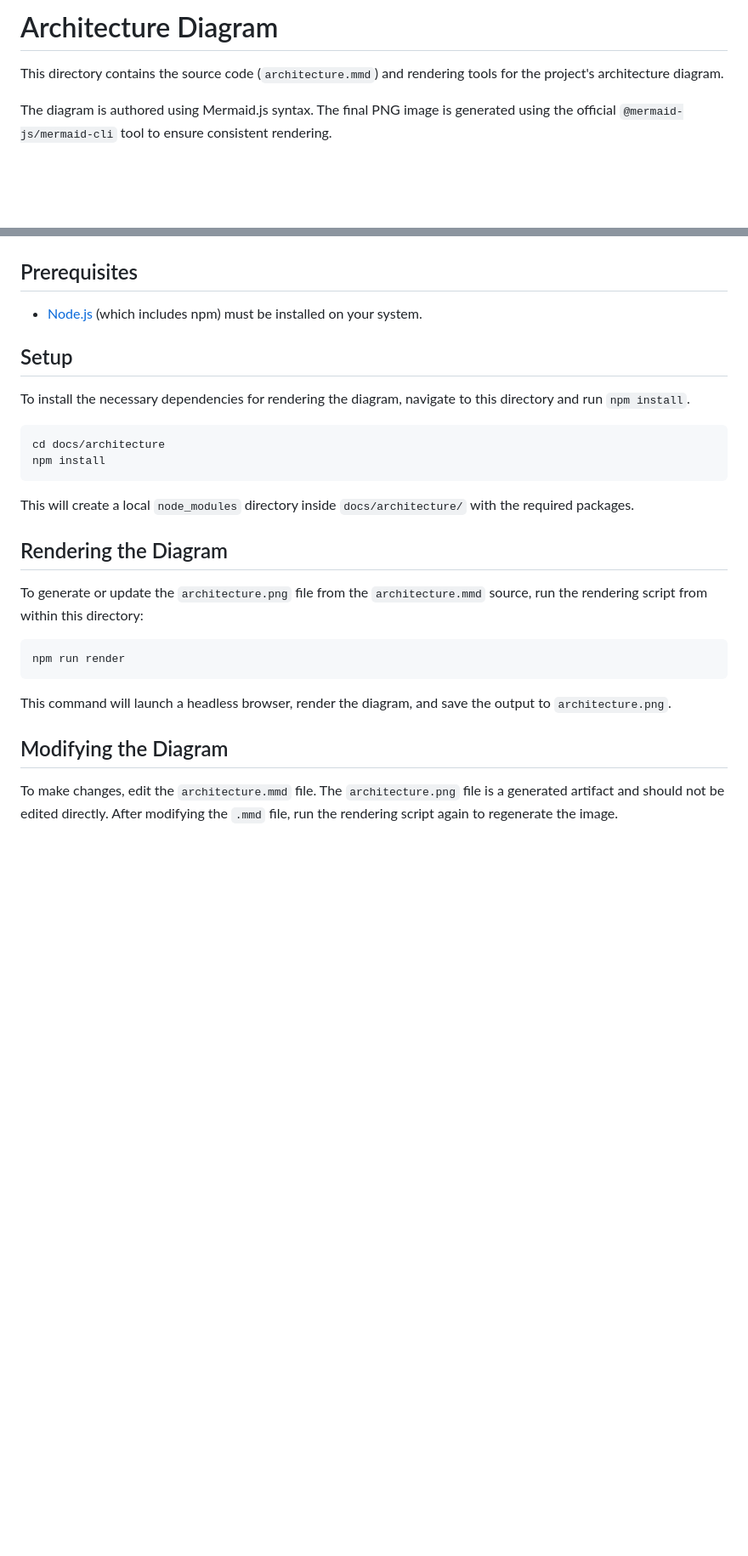
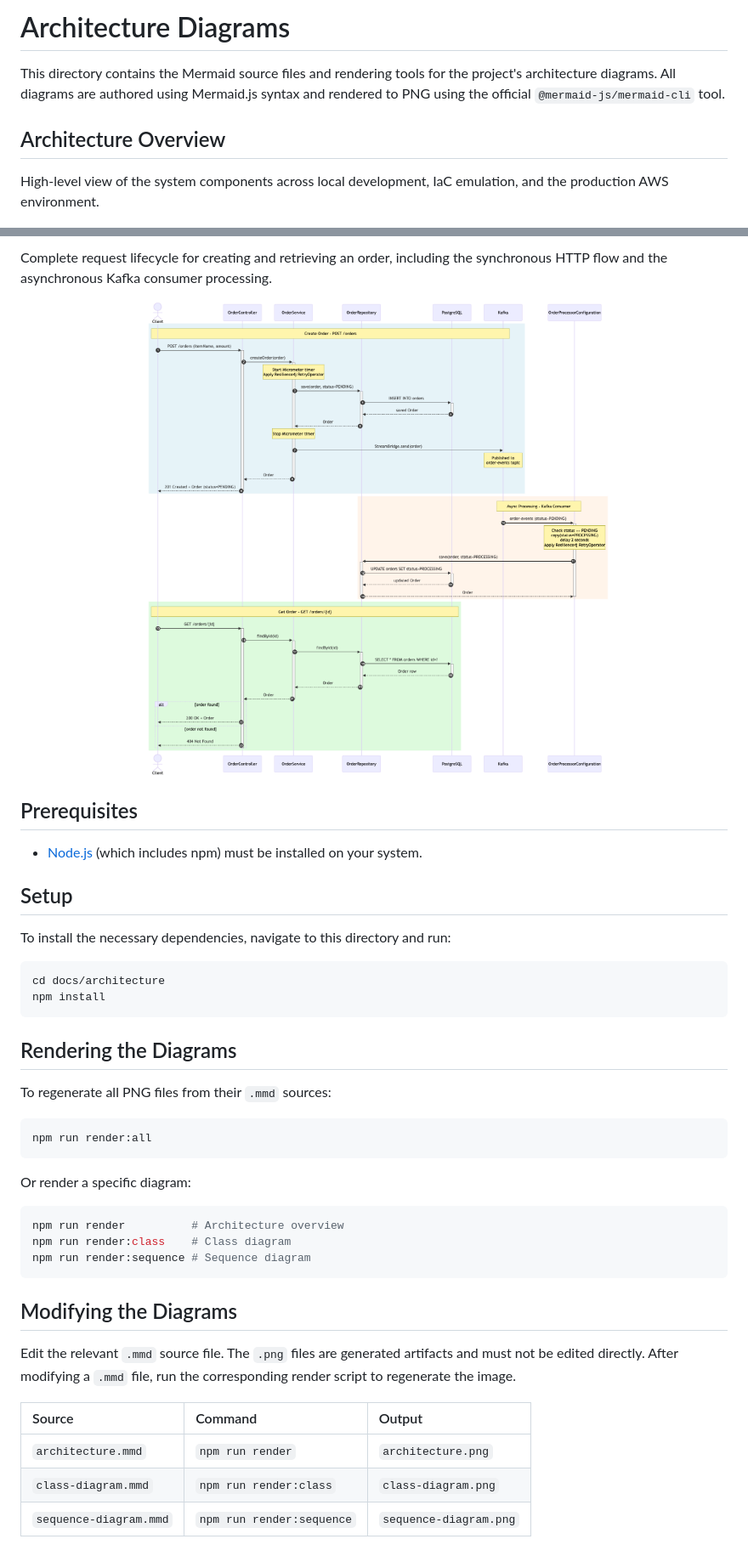
Before and after one commit to silfabio/reactive-order-service, a Markdown page: docs/architecture/README.md, 2 parts joined by grey strips. Shown at 85% size. Rendered like a GitHub page; pictures changed too: docs/architecture/sequence-diagram.png (added); blank space fills up the shorter version.

Commit message:
docs: add sequence and class diagrams

````diff
--- a/docs/architecture/README.md
+++ b/docs/architecture/README.md
@@ -1,8 +1,10 @@
-# Architecture Diagram
+# Architecture Diagrams
 
-This directory contains the source code (`architecture.mmd`) and rendering tools for the project's architecture diagram.
+This directory contains the Mermaid source files and rendering tools for the project's architecture diagrams. All diagrams are authored using Mermaid.js syntax and rendered to PNG using the official `@mermaid-js/mermaid-cli` tool.
 
-The diagram is authored using Mermaid.js syntax. The final PNG image is generated using the official `@mermaid-js/mermaid-cli` tool to ensure consistent rendering.
+## Architecture Overview
+
+High-level view of the system components across local development, IaC emulation, and the production AWS environment.
 
 <div align="center">
 
@@ -10,3 +27,8 @@ The diagram is authored using Mermaid.js syntax. The final PNG image is generate
+Complete request lifecycle for creating and retrieving an order, including the synchronous HTTP flow and the asynchronous Kafka consumer processing.
+
+<div align="center">
+
+![Sequence Diagram](sequence-diagram.png)
 
 </div>
 
@@ -16,25 +38,35 @@ The diagram is authored using Mermaid.js syntax. The final PNG image is generate
 
 ## Setup
 
-To install the necessary dependencies for rendering the diagram, navigate to this directory and run `npm install`.
+To install the necessary dependencies, navigate to this directory and run:
 
 ```sh
 cd docs/architecture
 npm install
 ```
 
-This will create a local `node_modules` directory inside `docs/architecture/` with the required packages.
+## Rendering the Diagrams
 
-## Rendering the Diagram
-
-To generate or update the `architecture.png` file from the `architecture.mmd` source, run the rendering script from within this directory:
+To regenerate all PNG files from their `.mmd` sources:
 
 ```sh
-npm run render
+npm run render:all
 ```
 
-This command will launch a headless browser, render the diagram, and save the output to `architecture.png`.
+Or render a specific diagram:
 
-## Modifying the Diagram
+```sh
+npm run render          # Architecture overview
+npm run render:class    # Class diagram
+npm run render:sequence # Sequence diagram
+```
 
-To make changes, edit the `architecture.mmd` file. The `architecture.png` file is a generated artifact and should not be edited directly. After modifying the `.mmd` file, run the rendering script again to regenerate the image.
+## Modifying the Diagrams
+
+Edit the relevant `.mmd` source file. The `.png` files are generated artifacts and must not be edited directly. After modifying a `.mmd` file, run the corresponding render script to regenerate the image.
+
+| Source | Command | Output |
+|:---|:---|:---|
+| `architecture.mmd` | `npm run render` | `architecture.png` |
+| `class-diagram.mmd` | `npm run render:class` | `class-diagram.png` |
+| `sequence-diagram.mmd` | `npm run render:sequence` | `sequence-diagram.png` |
````
Also changed, not shown: other parts of docs/architecture/README.md (+15 -0 lines), docs/architecture/architecture.png, docs/architecture/class-diagram.png (added), 3 other files.
